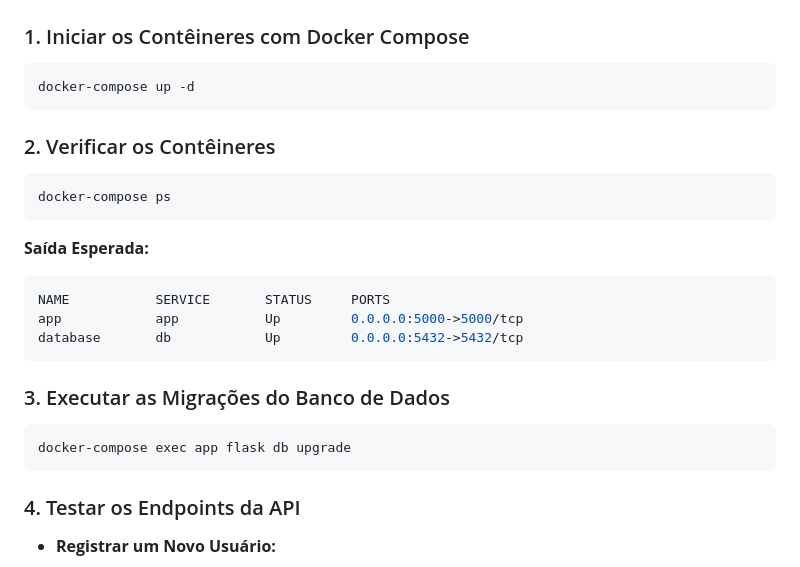
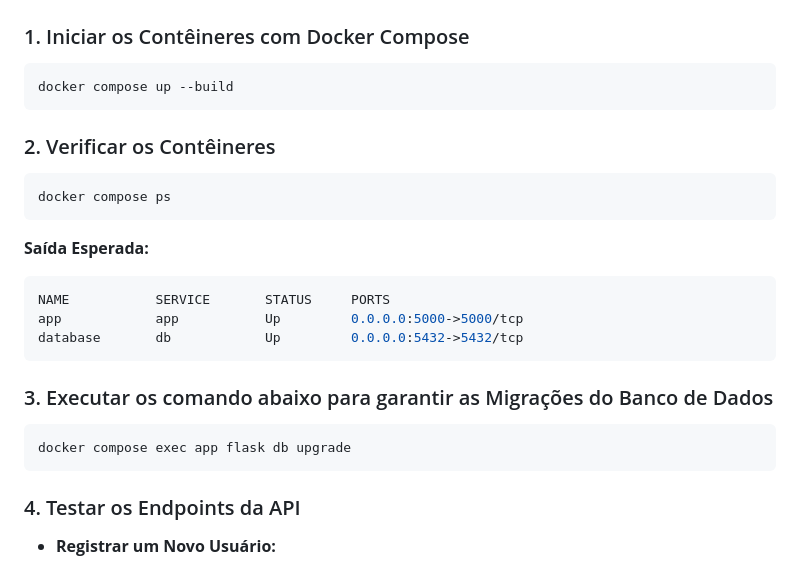
Before and after one commit to Fdemaiaar/ProjetoCloud, a Markdown page: README.md, the part around the change. Drawn GitHub-style.

````diff
--- a/README.md
+++ b/README.md
@@ -77,12 +77,12 @@ FLASK_ENV=development
 
 ### 1. Iniciar os Contêineres com Docker Compose
 ```bash
-docker-compose up -d
+docker compose up --build
 ```
 
 ### 2. Verificar os Contêineres
 ```bash
-docker-compose ps
+docker compose ps
 ```
 
 **Saída Esperada:**
@@ -92,9 +92,9 @@ app            app           Up         0.0.0.0:5000->5000/tcp
 database       db            Up         0.0.0.0:5432->5432/tcp
 ```
 
-### 3. Executar as Migrações do Banco de Dados
+### 3. Executar os comando abaixo para garantir as Migrações do Banco de Dados
 ```bash
-docker-compose exec app flask db upgrade
+docker compose exec app flask db upgrade
 ```
 
 ### 4. Testar os Endpoints da API
````
